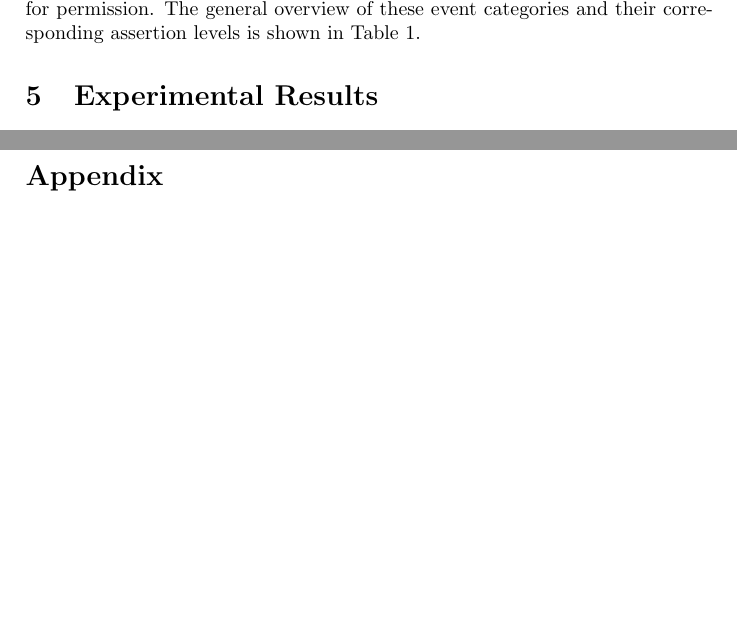
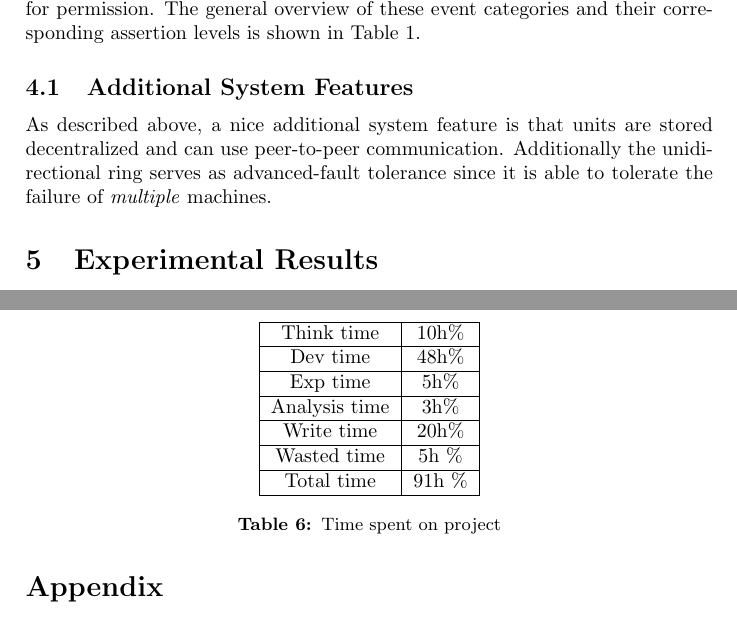
Before and after one commit to jettan/distsys, a LaTeX document (doc/main.tex): two parts of pages 4 and 9 of 9, joined at a grey line, cut so that both start at the same text, the shorter picture padded with empty space. Compiled offline with pdfLaTeX.

Commit message:
Add timesheet.

```diff
--- a/doc/main.tex
+++ b/doc/main.tex
@@ -168,6 +168,10 @@ Player information & Peer-to-Peer & No server intervention \\
 \caption{Event categories}
 \label{tab:categories}
 \end{table}
+
+\subsection{Additional System Features}
+As described above, a nice additional system feature is that units are stored decentralized and can use peer-to-peer communication.
+Additionally the unidirectional ring serves as advanced-fault tolerance since it is able to tolerate the failure of \emph{multiple} machines.
 
 \section{Experimental Results}
 \label{sec:results}
@@ -516,6 +520,29 @@ Lastly we note that our design with a central manager suffers from a single poin
 \subsection*{A - Time Sheet}
 \label{sec:appendix}
 
+
+\begin{table}
+\centering
+\begin{tabular}{| c | c |}
+\hline
+ Think time  & 10h\%\\
+\hline
+ Dev time    & 48h\%\\
+\hline
+ Exp time    & 5h\%\\
+\hline
+ Analysis time & 3h\%\\
+\hline
+ Write time    & 20h\%\\
+\hline
+ Wasted time   & 5h \%\\
+\hline
+ Total time   & 91h \%\\
+\hline
+\end{tabular}
+\caption{Time spent on project}
+\end{table}
+
 \bibliographystyle{plain}
 \bibliography{bibliography}
 
```
